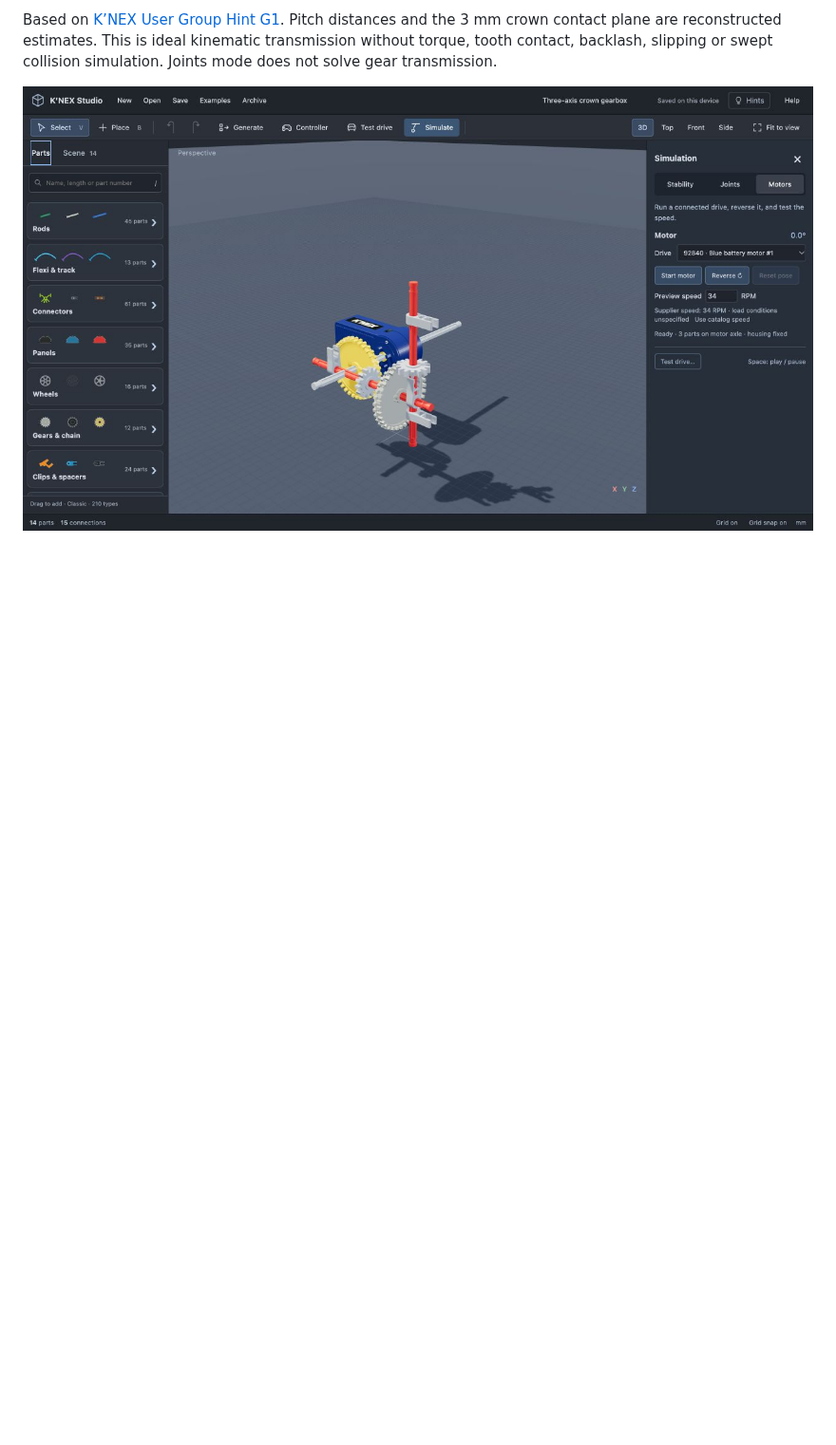
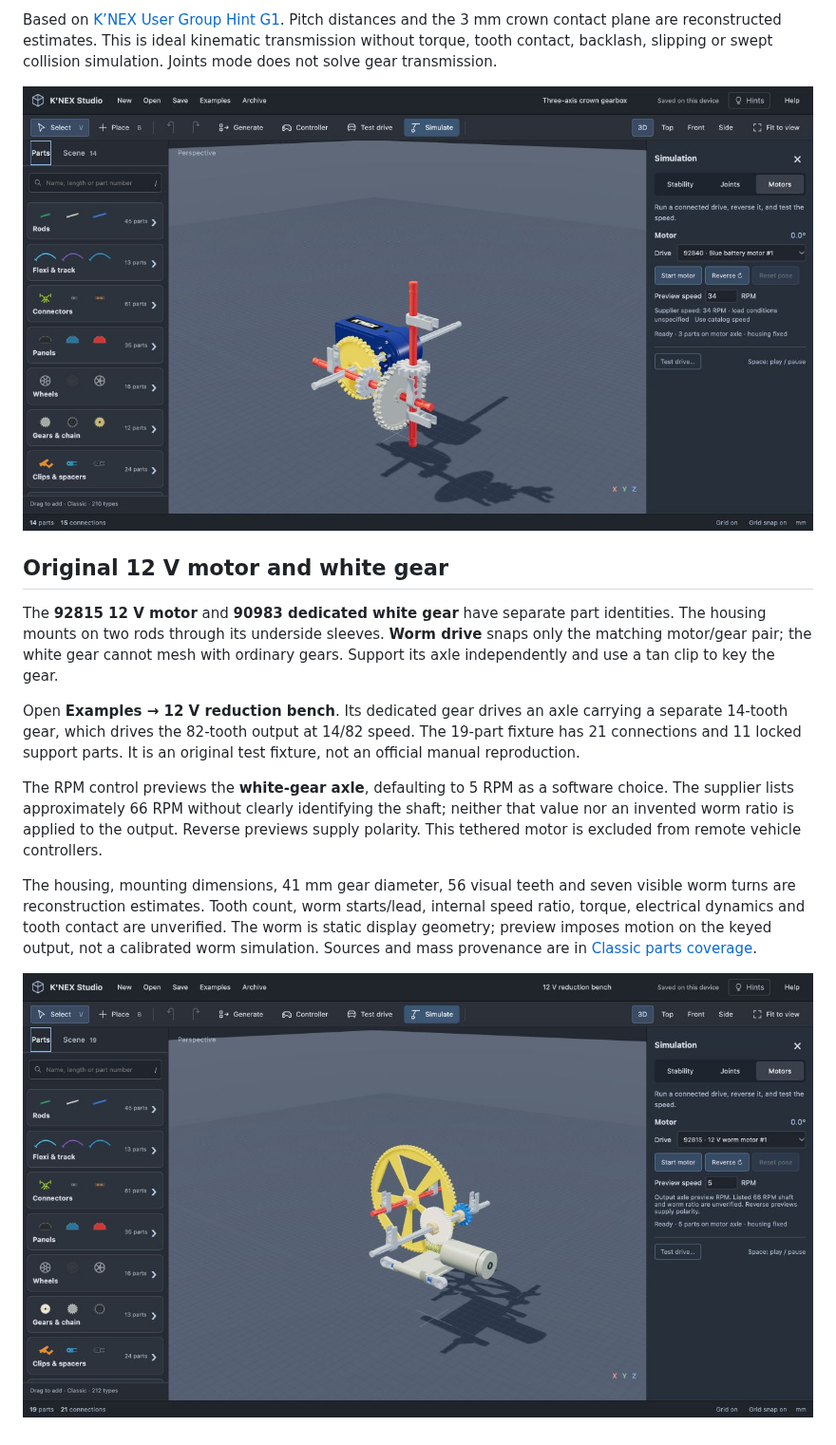
Before and after one commit to Ed-GPT/knex-studio, a Markdown page: README.md, the part around the change. Shown at 95% size. Rendered like a GitHub page; pictures changed too: docs/screenshots/classic-12v-motor.png (added); blank space fills up the shorter version.

Commit message:
Add original 12 V motor and dedicated white gear with mounted output preview

```diff
--- a/README.md
+++ b/README.md
@@ -317,3 +317,15 @@ Choose a gear, then **90° gears** in the floating placement toolbar. Point at a
 Based on [K’NEX User Group Hint G1](https://www.knexusergroup.org.uk/en/knex-hint-G1.html). Pitch distances and the 3 mm crown contact plane are reconstructed estimates. This is ideal kinematic transmission without torque, tooth contact, backlash, slipping or swept collision simulation. Joints mode does not solve gear transmission.
 
 ![Two crown stages transferring rotation through three spatial axles](docs/screenshots/crown-gearbox.png)
+
+## Original 12 V motor and white gear
+
+The **92815 12 V motor** and **90983 dedicated white gear** have separate part identities. The housing mounts on two rods through its underside sleeves. **Worm drive** snaps only the matching motor/gear pair; the white gear cannot mesh with ordinary gears. Support its axle independently and use a tan clip to key the gear.
+
+Open **Examples → 12 V reduction bench**. Its dedicated gear drives an axle carrying a separate 14-tooth gear, which drives the 82-tooth output at 14/82 speed. The 19-part fixture has 21 connections and 11 locked support parts. It is an original test fixture, not an official manual reproduction.
+
+The RPM control previews the **white-gear axle**, defaulting to 5 RPM as a software choice. The supplier lists approximately 66 RPM without clearly identifying the shaft; neither that value nor an invented worm ratio is applied to the output. Reverse previews supply polarity. This tethered motor is excluded from remote vehicle controllers.
+
+The housing, mounting dimensions, 41 mm gear diameter, 56 visual teeth and seven visible worm turns are reconstruction estimates. Tooth count, worm starts/lead, internal speed ratio, torque, electrical dynamics and tooth contact are unverified. The worm is static display geometry; preview imposes motion on the keyed output, not a calibrated worm simulation. Sources and mass provenance are in [Classic parts coverage](docs/CLASSIC-PARTS.md#original-12-v-worm-drive).
+
+![Original 12 V drive and independent reduction axle](docs/screenshots/classic-12v-motor.png)
```
Also changed, not shown: docs/CLASSIC-PARTS.md (+19 -3 lines), 17 other files.
